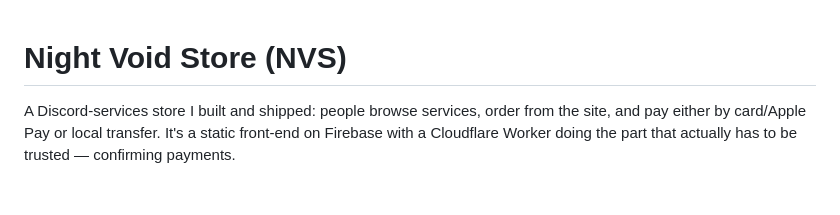
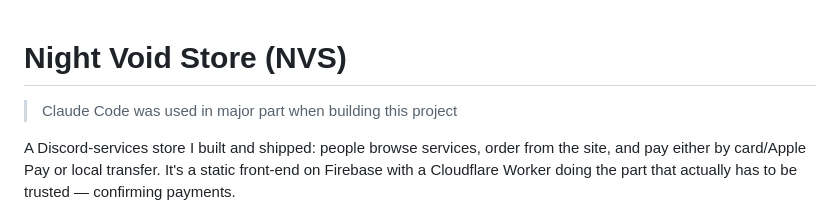
Before and after one commit to itsreallyhex/NVS, a Markdown page: README.md, the part around the change. Drawn GitHub-style; blank space fills up the shorter version.

Commit message:
Add a note of heavy Claude code using

```diff
--- a/README.md
+++ b/README.md
@@ -1,4 +1,5 @@
 # Night Void Store (NVS)
+> Claude Code was used in major part when building this project
 
 A Discord-services store I built and shipped: people browse services, order from the site, and pay either by card/Apple Pay or local transfer. It's a static front-end on Firebase with a Cloudflare Worker doing the part that actually has to be trusted — confirming payments.
 
```
